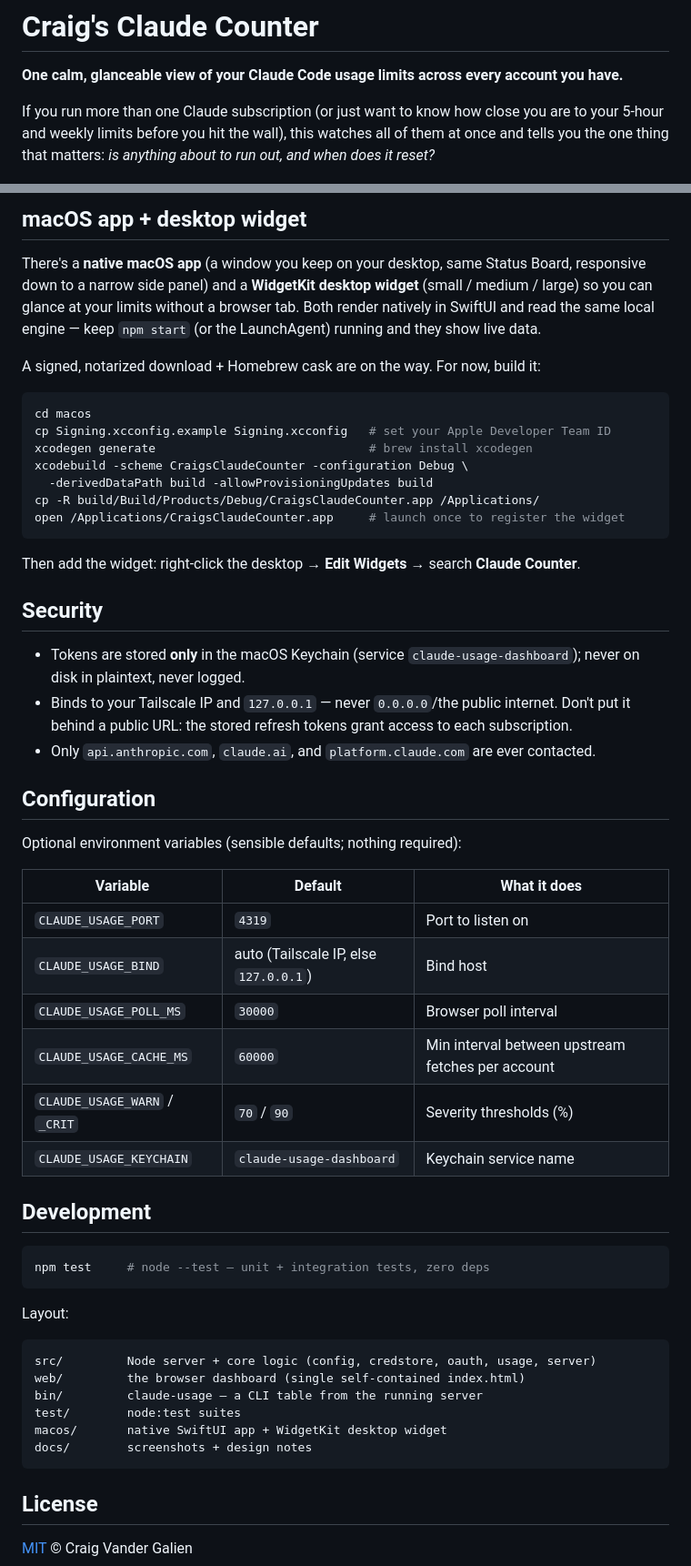
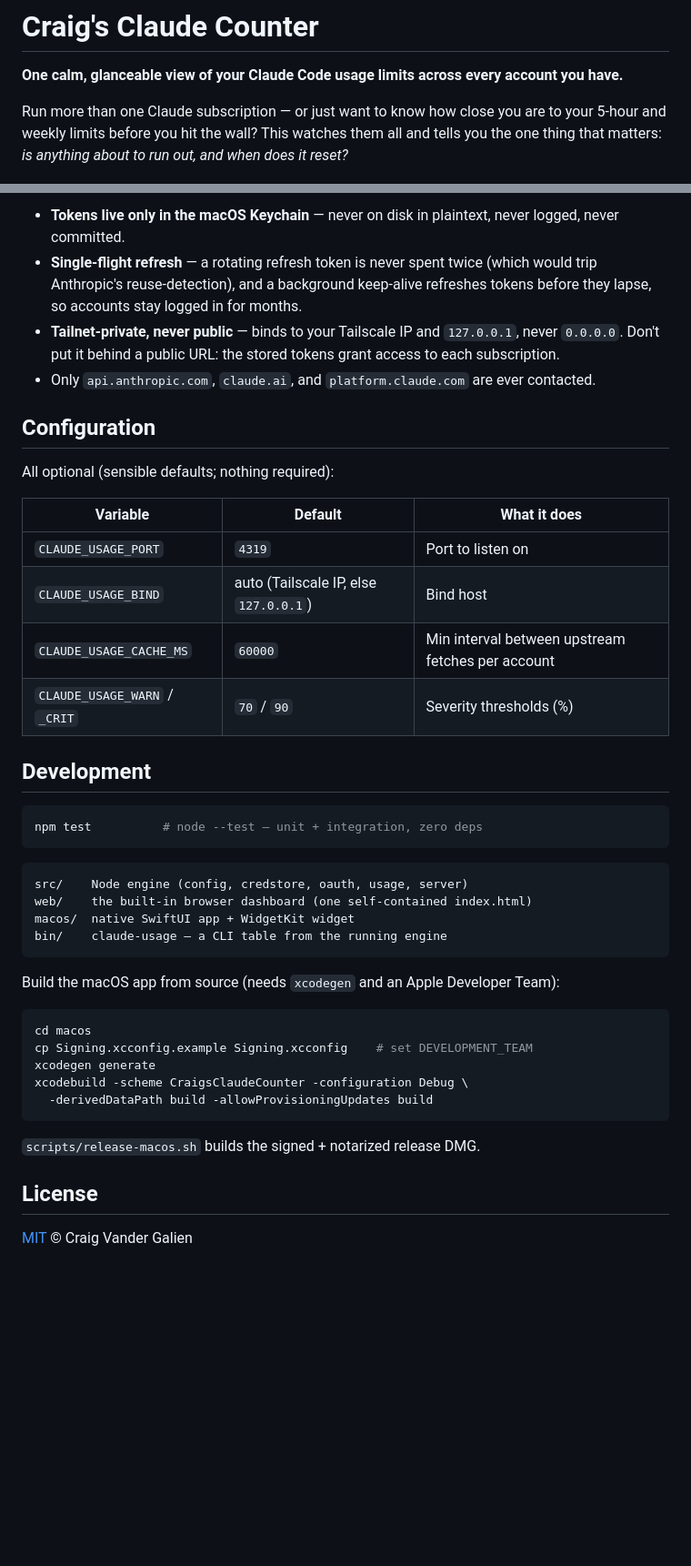
Before and after one commit to CraigVG/craigs-claude-counter, a Markdown page: README.md, 2 parts joined by grey strips. Shown at 91% size. Drawn GitHub-style; blank space fills up the shorter version.

````diff
--- a/README.md
+++ b/README.md
@@ -2,7 +2,7 @@
 
 **One calm, glanceable view of your Claude Code usage limits across every account you have.**
 
-If you run more than one Claude subscription (or just want to know how close you are to your 5‑hour and weekly limits before you hit the wall), this watches all of them at once and tells you the one thing that matters: *is anything about to run out, and when does it reset?*
+Run more than one Claude subscription — or just want to know how close you are to your 5‑hour and weekly limits before you hit the wall? This watches them all and tells you the one thing that matters: *is anything about to run out, and when does it reset?*
 
 ![Craig's Claude Counter — a clean status board of Claude usage across accounts](docs/screenshot.png)
 
@@ -85,61 +50,44 @@ Open `http://127.0.0.1:4319/?demo=1` for a preview with fake data — no sign‑
 
-## macOS app + desktop widget
-
-There's a **native macOS app** (a window you keep on your desktop, same Status
-Board, responsive down to a narrow side panel) and a **WidgetKit desktop widget**
-(small / medium / large) so you can glance at your limits without a browser tab.
-Both render natively in SwiftUI and read the same local engine — keep `npm start`
-(or the LaunchAgent) running and they show live data.
-
-A signed, notarized download + Homebrew cask are on the way. For now, build it:
-
-```bash
-cd macos
-cp Signing.xcconfig.example Signing.xcconfig   # set your Apple Developer Team ID
-xcodegen generate                              # brew install xcodegen
-xcodebuild -scheme CraigsClaudeCounter -configuration Debug \
-  -derivedDataPath build -allowProvisioningUpdates build
-cp -R build/Build/Products/Debug/CraigsClaudeCounter.app /Applications/
-open /Applications/CraigsClaudeCounter.app     # launch once to register the widget
-```
-
-Then add the widget: right-click the desktop → **Edit Widgets** → search **Claude Counter**.
-
-## Security
-
-- Tokens are stored **only** in the macOS Keychain (service `claude-usage-dashboard`); never on disk in plaintext, never logged.
-- Binds to your Tailscale IP and `127.0.0.1` — never `0.0.0.0`/the public internet. Don't put it behind a public URL: the stored refresh tokens grant access to each subscription.
+- **Tokens live only in the macOS Keychain** — never on disk in plaintext, never logged, never committed.
+- **Single‑flight refresh** — a rotating refresh token is never spent twice (which would trip Anthropic's reuse‑detection), and a background keep‑alive refreshes tokens before they lapse, so accounts stay logged in for months.
+- **Tailnet‑private, never public** — binds to your Tailscale IP and `127.0.0.1`, never `0.0.0.0`. Don't put it behind a public URL: the stored tokens grant access to each subscription.
 - Only `api.anthropic.com`, `claude.ai`, and `platform.claude.com` are ever contacted.
 
 ## Configuration
 
-Optional environment variables (sensible defaults; nothing required):
+All optional (sensible defaults; nothing required):
 
 | Variable | Default | What it does |
 |---|---|---|
 | `CLAUDE_USAGE_PORT` | `4319` | Port to listen on |
 | `CLAUDE_USAGE_BIND` | auto (Tailscale IP, else `127.0.0.1`) | Bind host |
-| `CLAUDE_USAGE_POLL_MS` | `30000` | Browser poll interval |
 | `CLAUDE_USAGE_CACHE_MS` | `60000` | Min interval between upstream fetches per account |
 | `CLAUDE_USAGE_WARN` / `_CRIT` | `70` / `90` | Severity thresholds (%) |
-| `CLAUDE_USAGE_KEYCHAIN` | `claude-usage-dashboard` | Keychain service name |
 
 ## Development
 
 ```bash
-npm test     # node --test — unit + integration tests, zero deps
+npm test          # node --test — unit + integration, zero deps
 ```
 
-Layout:
+```
+src/    Node engine (config, credstore, oauth, usage, server)
+web/    the built-in browser dashboard (one self-contained index.html)
+macos/  native SwiftUI app + WidgetKit widget
+bin/    claude-usage — a CLI table from the running engine
+```
 
+Build the macOS app from source (needs `xcodegen` and an Apple Developer Team):
+
+```bash
+cd macos
+cp Signing.xcconfig.example Signing.xcconfig    # set DEVELOPMENT_TEAM
+xcodegen generate
+xcodebuild -scheme CraigsClaudeCounter -configuration Debug \
+  -derivedDataPath build -allowProvisioningUpdates build
 ```
-src/         Node server + core logic (config, credstore, oauth, usage, server)
-web/         the browser dashboard (single self-contained index.html)
-bin/         claude-usage — a CLI table from the running server
-test/        node:test suites
-macos/       native SwiftUI app + WidgetKit desktop widget
-docs/        screenshots + design notes
-```
+
+`scripts/release-macos.sh` builds the signed + notarized release DMG.
 
 ## License
 
````
Also changed, not shown: other parts of README.md (+21 -56 lines).
